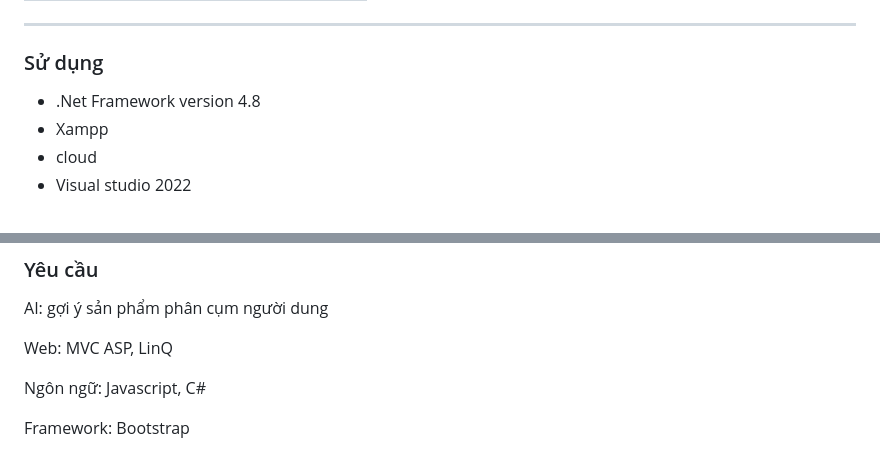
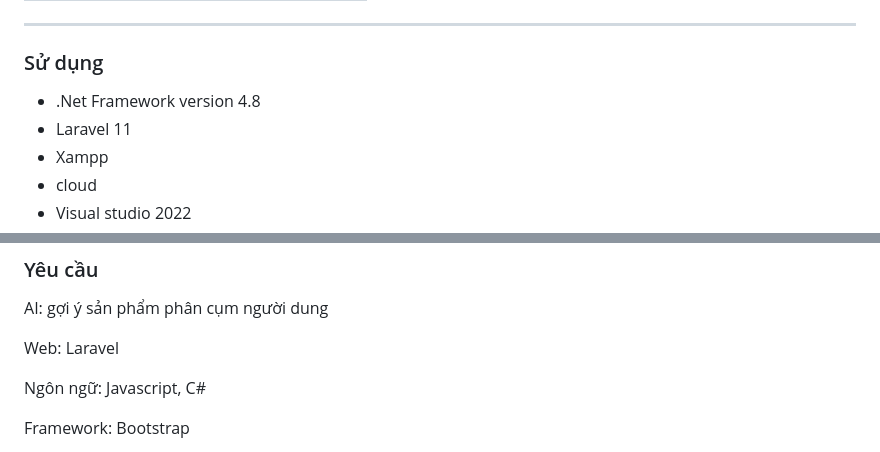
Before and after one commit to vuonguyen28/PTUDTM_QL_FASHION, a Markdown page: README.md, 2 parts joined by grey strips. Rendered like a GitHub page.

```diff
--- a/README.md
+++ b/README.md
@@ -11,7 +11,9 @@
 ### Sử dụng
 
 
+
  - .Net Framework version 4.8
+ - Laravel 11
  - Xampp
  - cloud
  - Visual studio 2022
@@ -40,8 +42,7 @@ Hệ thống không chỉ giúp tối ưu hóa quá trình kinh doanh thời tra
 
 ### Yêu cầu
 <p>AI: gợi ý sản phẩm phân cụm người dung </p>
-
-<p>Web: MVC ASP, LinQ</p>
+<p>Web: Laravel</p>
 <p>Ngôn ngữ: Javascript, C# </p>
 <p>Framework: Bootstrap</p>
 
```
